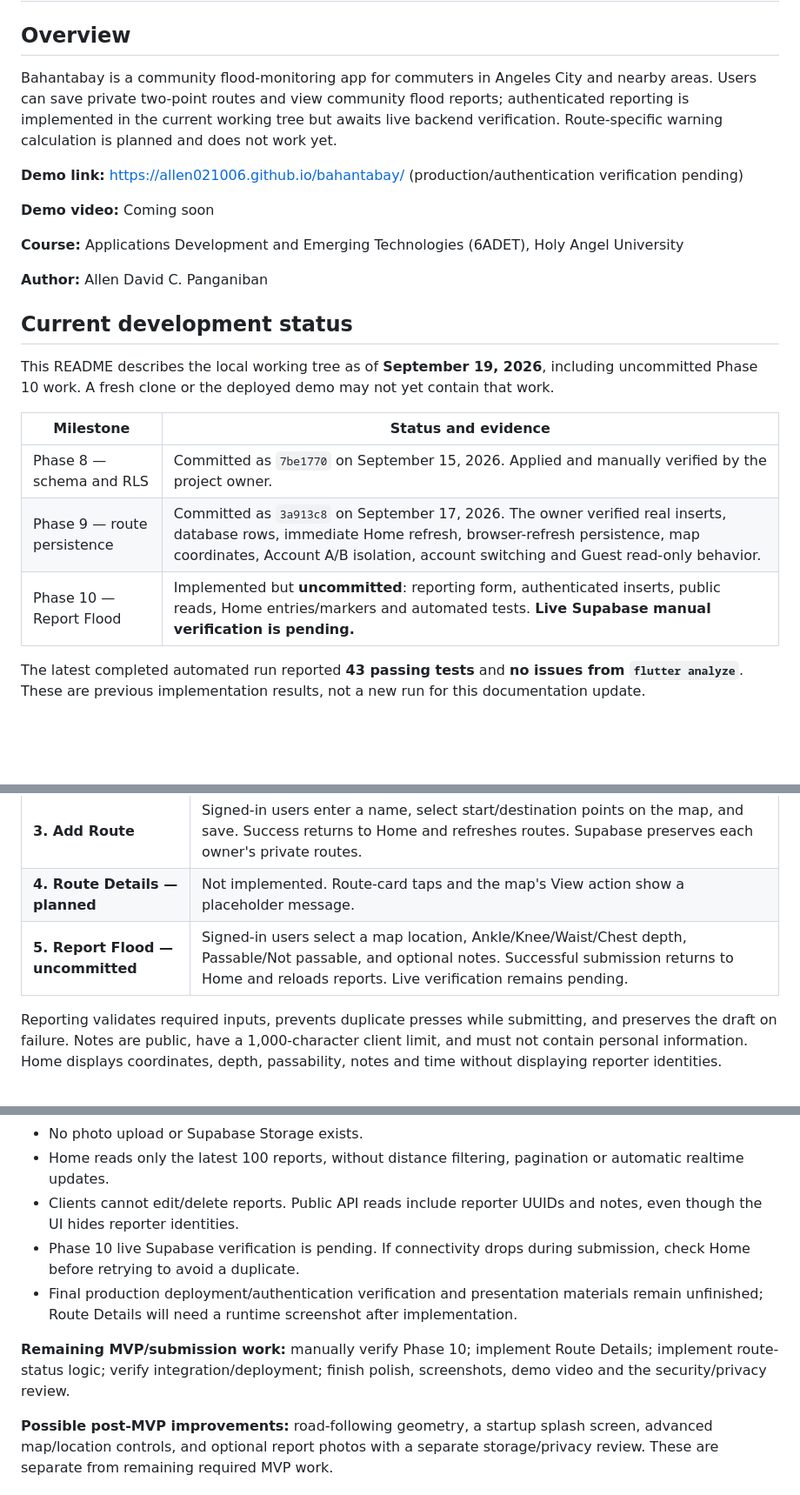
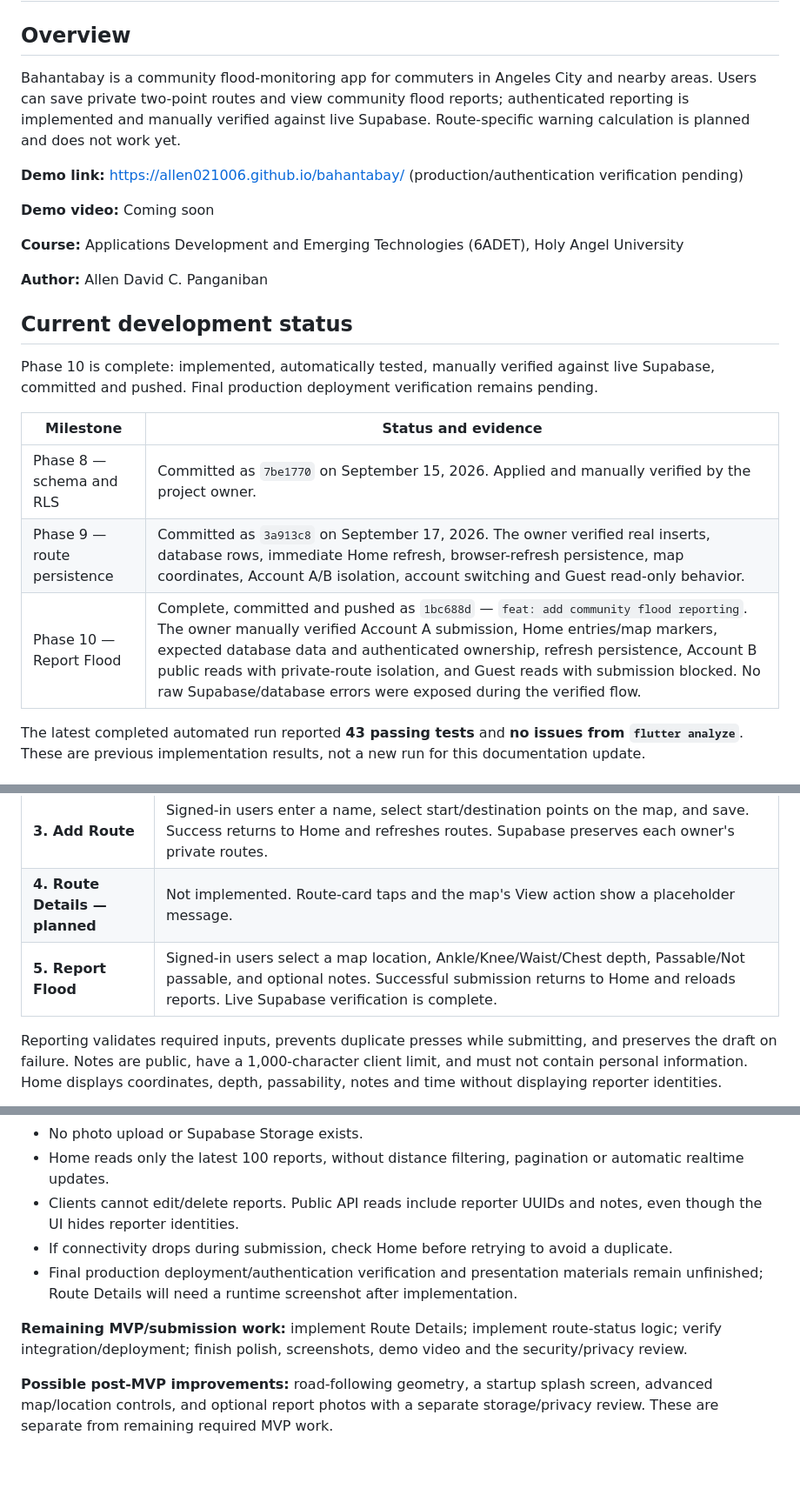
Before and after one commit to Allen021006/bahantabay, a Markdown page: README.md, 3 parts joined by grey strips. Shown at 87% size. Rendered like a GitHub page; blank space fills up the shorter version.

Commit message:
docs: update Phase 10 project status

```diff
--- a/README.md
+++ b/README.md
@@ -2,7 +2,7 @@
 
 ## Overview
 
-Bahantabay is a community flood-monitoring app for commuters in Angeles City and nearby areas. Users can save private two-point routes and view community flood reports; authenticated reporting is implemented in the current working tree but awaits live backend verification. Route-specific warning calculation is planned and does not work yet.
+Bahantabay is a community flood-monitoring app for commuters in Angeles City and nearby areas. Users can save private two-point routes and view community flood reports; authenticated reporting is implemented and manually verified against live Supabase. Route-specific warning calculation is planned and does not work yet.
 
 **Demo link:** https://allen021006.github.io/bahantabay/ (production/authentication verification pending)
 
@@ -14,13 +14,13 @@ Bahantabay is a community flood-monitoring app for commuters in Angeles City and
 
 ## Current development status
 
-This README describes the local working tree as of **September 19, 2026**, including uncommitted Phase 10 work. A fresh clone or the deployed demo may not yet contain that work.
+Phase 10 is complete: implemented, automatically tested, manually verified against live Supabase, committed and pushed. Final production deployment verification remains pending.
 
 | Milestone | Status and evidence |
 | --- | --- |
 | Phase 8 — schema and RLS | Committed as `7be1770` on September 15, 2026. Applied and manually verified by the project owner. |
 | Phase 9 — route persistence | Committed as `3a913c8` on September 17, 2026. The owner verified real inserts, database rows, immediate Home refresh, browser-refresh persistence, map coordinates, Account A/B isolation, account switching and Guest read-only behavior. |
-| Phase 10 — Report Flood | Implemented but **uncommitted**: reporting form, authenticated inserts, public reads, Home entries/markers and automated tests. **Live Supabase manual verification is pending.** |
+| Phase 10 — Report Flood | Complete, committed and pushed as `1bc688d` — `feat: add community flood reporting`. The owner manually verified Account A submission, Home entries/map markers, expected database data and authenticated ownership, refresh persistence, Account B public reads with private-route isolation, and Guest reads with submission blocked. No raw Supabase/database errors were exposed during the verified flow. |
 
 The latest completed automated run reported **43 passing tests** and **no issues from `flutter analyze`**. These are previous implementation results, not a new run for this documentation update.
 
@@ -100,7 +100,7 @@ The locked MVP contains exactly five screens. Home List/Map are two states of **
 | **2. Home** | View private saved routes and public reports; switch List/Map. The account menu supports logout, account switching, or leaving Guest mode to sign in. Guests see labelled demo routes and cannot save routes or report floods. |
 | **3. Add Route** | Signed-in users enter a name, select start/destination points on the map, and save. Success returns to Home and refreshes routes. Supabase preserves each owner's private routes. |
 | **4. Route Details — planned** | Not implemented. Route-card taps and the map's View action show a placeholder message. |
-| **5. Report Flood — uncommitted** | Signed-in users select a map location, Ankle/Knee/Waist/Chest depth, Passable/Not passable, and optional notes. Successful submission returns to Home and reloads reports. Live verification remains pending. |
+| **5. Report Flood** | Signed-in users select a map location, Ankle/Knee/Waist/Chest depth, Passable/Not passable, and optional notes. Successful submission returns to Home and reloads reports. Live Supabase verification is complete. |
 
 Reporting validates required inputs, prevents duplicate presses while submitting, and preserves the draft on failure. Notes are public, have a 1,000-character client limit, and must not contain personal information. Home displays coordinates, depth, passability, notes and time without displaying reporter identities.
 
@@ -169,10 +169,10 @@ Additional mockups: [Add Route](docs/assets/Add%20Route.png), [Route Details](do
 - No photo upload or Supabase Storage exists.
 - Home reads only the latest 100 reports, without distance filtering, pagination or automatic realtime updates.
 - Clients cannot edit/delete reports. Public API reads include reporter UUIDs and notes, even though the UI hides reporter identities.
-- Phase 10 live Supabase verification is pending. If connectivity drops during submission, check Home before retrying to avoid a duplicate.
+- If connectivity drops during submission, check Home before retrying to avoid a duplicate.
 - Final production deployment/authentication verification and presentation materials remain unfinished; Route Details will need a runtime screenshot after implementation.
 
-**Remaining MVP/submission work:** manually verify Phase 10; implement Route Details; implement route-status logic; verify integration/deployment; finish polish, screenshots, demo video and the security/privacy review.
+**Remaining MVP/submission work:** implement Route Details; implement route-status logic; verify integration/deployment; finish polish, screenshots, demo video and the security/privacy review.
 
 **Possible post-MVP improvements:** road-following geometry, a startup splash screen, advanced map/location controls, and optional report photos with a separate storage/privacy review. These are separate from remaining required MVP work.
 
```
Also changed, not shown: other parts of README.md (+1 -1 lines).
